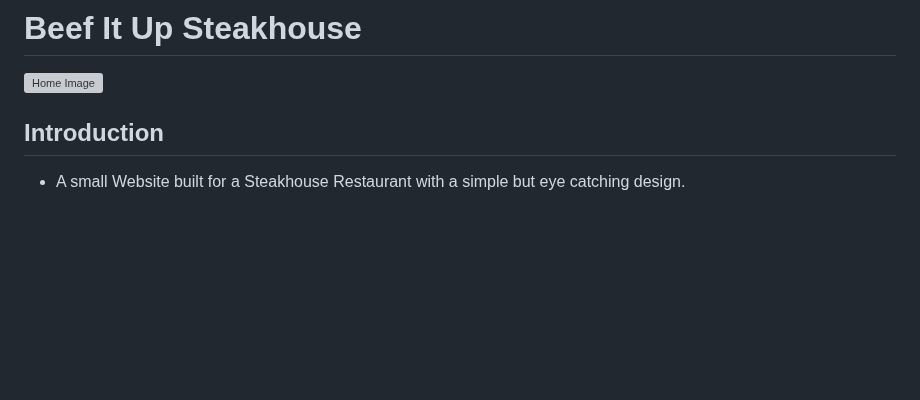
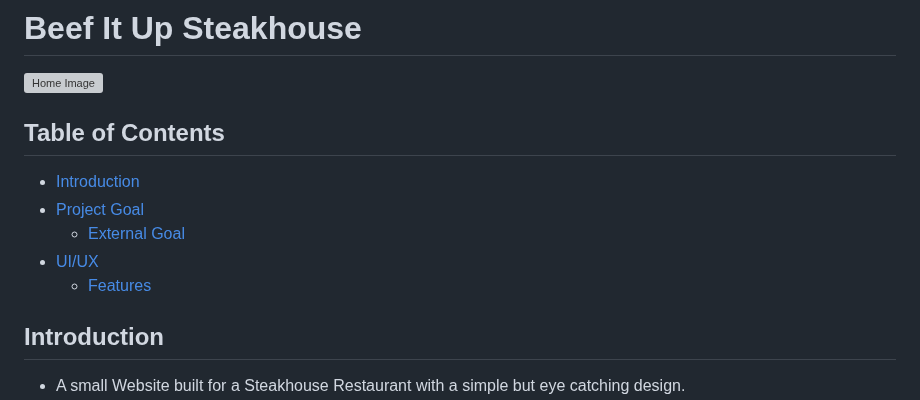
Before and after one commit to WesleyLuiz21/BeefitUp-Restaurant-Project, a Markdown page: Readme.md, the part around the change. Drawn GitHub-style; blank space fills up the shorter version; grey boxes are pictures that could not be loaded.

Commit message:
added a table of contents section to display an overview of all main contents

```diff
--- a/Readme.md
+++ b/Readme.md
@@ -1,6 +1,14 @@
 # Beef It Up Steakhouse
 
 ![Home Image](./docs/images/home-img.png)
+
+## Table of Contents
+
+* [Introduction](#introduction)
+* [Project Goal](#project-goal)
+   * [External Goal](#external-goal)
+* [UI/UX](#uiux)
+   * [Features](#features)
 
 ## Introduction
 * A small Website built for a Steakhouse Restaurant with a simple but eye catching design.
```
